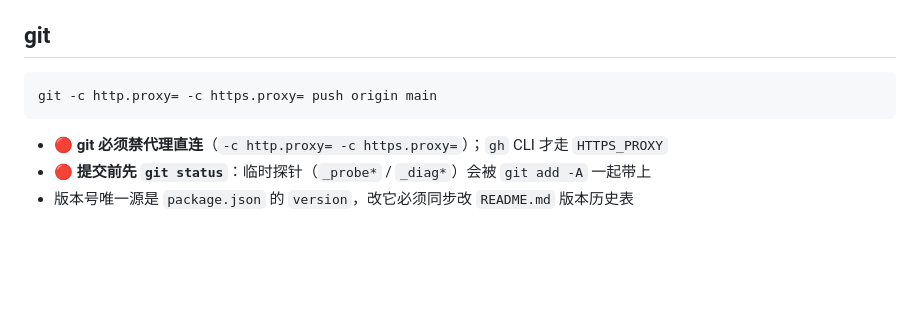
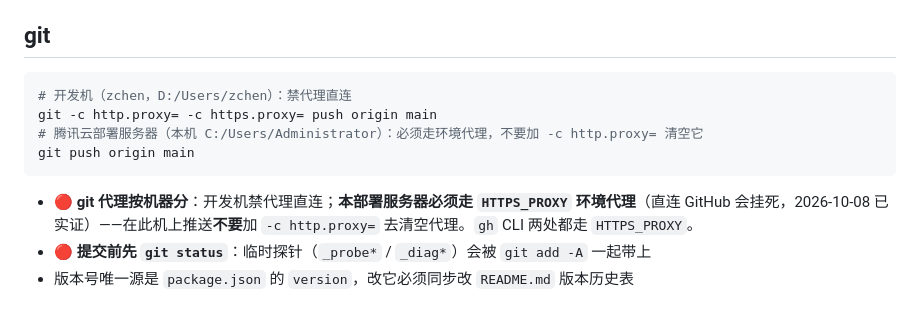
Before and after one commit to zchening/note, a Markdown page: CLAUDE.md, the part around the change. GitHub-like rendering; blank space fills up the shorter version.

Commit message:
docs(CLAUDE.md): 修正 git 代理红线——本部署服务器必须走环境代理（直连挂死已实证）

````diff
--- a/CLAUDE.md
+++ b/CLAUDE.md
@@ -64,10 +64,13 @@ APK 不在本机出，全部由 `.github/workflows/build-apk.yml` 完成。手
 ## git
 
 ```bash
+# 开发机（zchen，D:/Users/zchen）：禁代理直连
 git -c http.proxy= -c https.proxy= push origin main
+# 腾讯云部署服务器（本机 C:/Users/Administrator）：必须走环境代理，不要加 -c http.proxy= 清空它
+git push origin main
 ```
 
-- 🔴 **git 必须禁代理直连**（`-c http.proxy= -c https.proxy=`）；`gh` CLI 才走 `HTTPS_PROXY`
+- 🔴 **git 代理按机器分**：开发机禁代理直连；**本部署服务器必须走 `HTTPS_PROXY` 环境代理**（直连 GitHub 会挂死，2026-10-08 已实证）——在此机上推送**不要**加 `-c http.proxy=` 去清空代理。`gh` CLI 两处都走 `HTTPS_PROXY`。
 - 🔴 **提交前先 `git status`**：临时探针（`_probe*` / `_diag*`）会被 `git add -A` 一起带上
 - 版本号唯一源是 `package.json` 的 `version`，改它必须同步改 `README.md` 版本历史表
 
````
